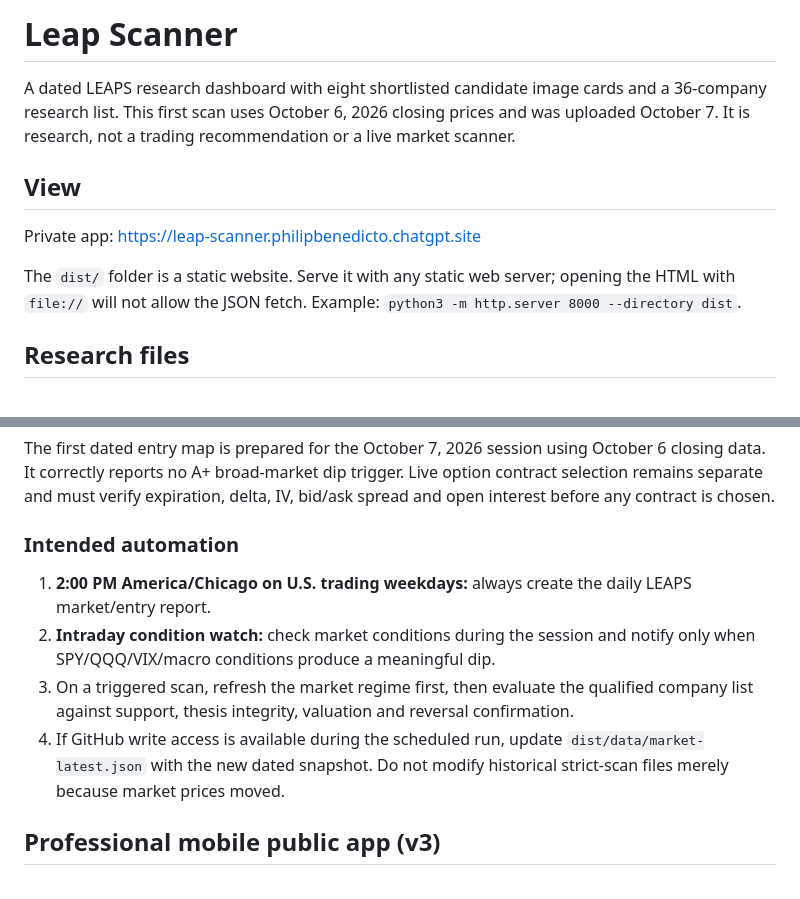
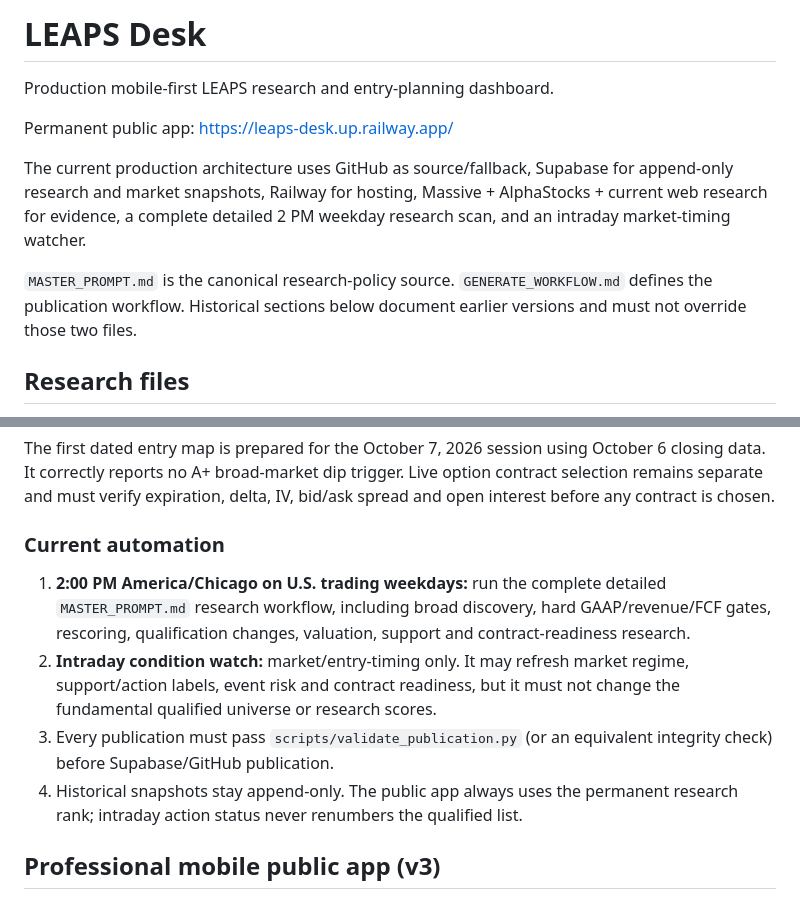
Before and after one commit to load66/trading, a Markdown page: leap-scanner/README.md, 2 parts joined by grey strips. Rendered like a GitHub page.

Commit message:
Align LEAPS documentation with current production architecture

```diff
--- a/leap-scanner/README.md
+++ b/leap-scanner/README.md
@@ -1,12 +1,12 @@
-# Leap Scanner
+# LEAPS Desk
 
-A dated LEAPS research dashboard with eight shortlisted candidate image cards and a 36-company research list. This first scan uses October 6, 2026 closing prices and was uploaded October 7. It is research, not a trading recommendation or a live market scanner.
+Production mobile-first LEAPS research and entry-planning dashboard.
 
-## View
+Permanent public app: https://leaps-desk.up.railway.app/
 
-Private app: https://leap-scanner.philipbenedicto.chatgpt.site
+The current production architecture uses GitHub as source/fallback, Supabase for append-only research and market snapshots, Railway for hosting, Massive + AlphaStocks + current web research for evidence, a complete detailed 2 PM weekday research scan, and an intraday market-timing watcher.
 
-The `dist/` folder is a static website. Serve it with any static web server; opening the HTML with `file://` will not allow the JSON fetch. Example: `python3 -m http.server 8000 --directory dist`.
+`MASTER_PROMPT.md` is the canonical research-policy source. `GENERATE_WORKFLOW.md` defines the publication workflow. Historical sections below document earlier versions and must not override those two files.
 
 ## Research files
 
@@ -70,12 +70,12 @@ Each qualified name can carry up to three underlying-stock support zones using a
 
 The first dated entry map is prepared for the October 7, 2026 session using October 6 closing data. It correctly reports no A+ broad-market dip trigger. Live option contract selection remains separate and must verify expiration, delta, IV, bid/ask spread and open interest before any contract is chosen.
 
-### Intended automation
+### Current automation
 
-1. **2:00 PM America/Chicago on U.S. trading weekdays:** always create the daily LEAPS market/entry report.
-2. **Intraday condition watch:** check market conditions during the session and notify only when SPY/QQQ/VIX/macro conditions produce a meaningful dip.
-3. On a triggered scan, refresh the market regime first, then evaluate the qualified company list against support, thesis integrity, valuation and reversal confirmation.
-4. If GitHub write access is available during the scheduled run, update `dist/data/market-latest.json` with the new dated snapshot. Do not modify historical strict-scan files merely because market prices moved.
+1. **2:00 PM America/Chicago on U.S. trading weekdays:** run the complete detailed `MASTER_PROMPT.md` research workflow, including broad discovery, hard GAAP/revenue/FCF gates, rescoring, qualification changes, valuation, support and contract-readiness research.
+2. **Intraday condition watch:** market/entry-timing only. It may refresh market regime, support/action labels, event risk and contract readiness, but it must not change the fundamental qualified universe or research scores.
+3. Every publication must pass `scripts/validate_publication.py` (or an equivalent integrity check) before Supabase/GitHub publication.
+4. Historical snapshots stay append-only. The public app always uses the permanent research rank; intraday action status never renumbers the qualified list.
 
 
 ## Professional mobile public app (v3)
```
